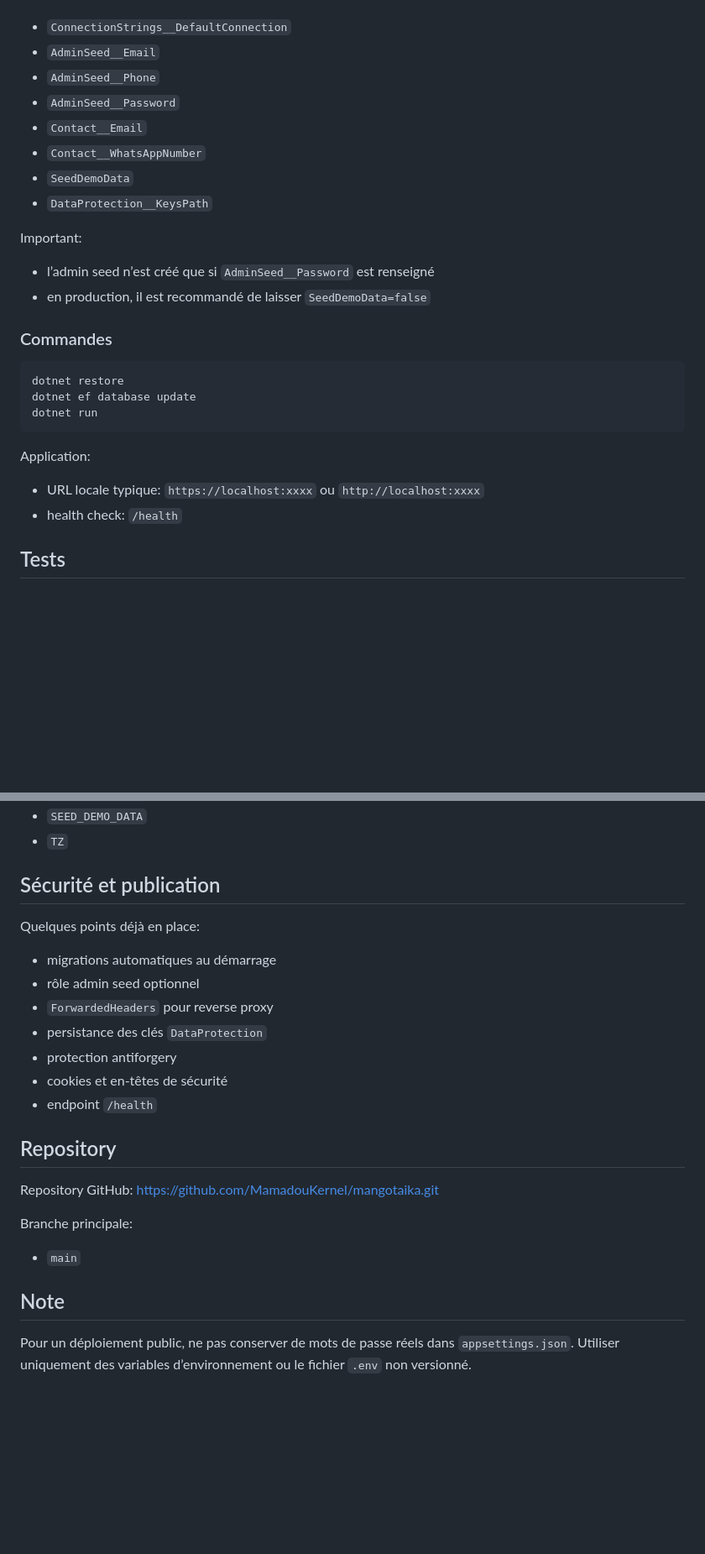
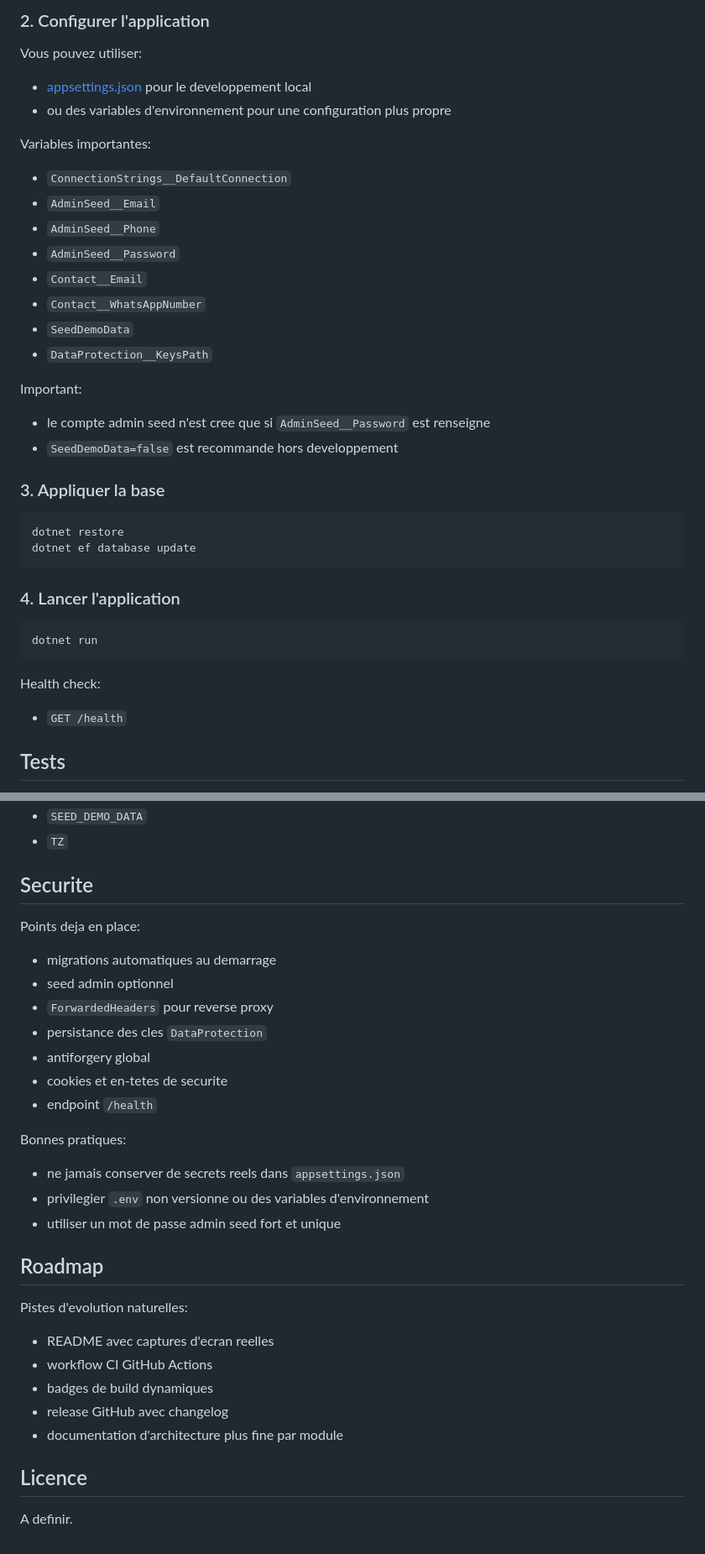
Before and after one commit to MamadouKernel/mangotaika, a Markdown page: README.md, 2 parts joined by grey strips. Shown at 84% size. GitHub-like rendering; blank space fills up the shorter version.

````diff
--- a/README.md
+++ b/README.md
@@ -56,4 +200,11 @@ Mettre à jour [appsettings.json](C:/Users/kerne/Downloads/rodi/new/MangoTaika/a
 
+### 2. Configurer l'application
+
+Vous pouvez utiliser:
+- [appsettings.json](./appsettings.json) pour le developpement local
+- ou des variables d'environnement pour une configuration plus propre
+
+Variables importantes:
 - `ConnectionStrings__DefaultConnection`
 - `AdminSeed__Email`
 - `AdminSeed__Phone`
@@ -64,20 +215,24 @@ Mettre à jour [appsettings.json](C:/Users/kerne/Downloads/rodi/new/MangoTaika/a
 - `DataProtection__KeysPath`
 
 Important:
-- l’admin seed n’est créé que si `AdminSeed__Password` est renseigné
-- en production, il est recommandé de laisser `SeedDemoData=false`
+- le compte admin seed n'est cree que si `AdminSeed__Password` est renseigne
+- `SeedDemoData=false` est recommande hors developpement
 
-### Commandes
+### 3. Appliquer la base
 
 ```powershell
 dotnet restore
 dotnet ef database update
+```
+
+### 4. Lancer l'application
+
+```powershell
 dotnet run
 ```
 
-Application:
-- URL locale typique: `https://localhost:xxxx` ou `http://localhost:xxxx`
-- health check: `/health`
+Health check:
+- `GET /health`
 
 ## Tests
 
@@ -166,25 +332,31 @@ Exemples disponibles dans [.env.example](C:/Users/kerne/Downloads/rodi/new/Mango
 - `SEED_DEMO_DATA`
 - `TZ`
 
-## Sécurité et publication
+## Securite
 
-Quelques points déjà en place:
-- migrations automatiques au démarrage
-- rôle admin seed optionnel
+Points deja en place:
+- migrations automatiques au demarrage
+- seed admin optionnel
 - `ForwardedHeaders` pour reverse proxy
-- persistance des clés `DataProtection`
-- protection antiforgery
-- cookies et en-têtes de sécurité
+- persistance des cles `DataProtection`
+- antiforgery global
+- cookies et en-tetes de securite
 - endpoint `/health`
 
-## Repository
+Bonnes pratiques:
+- ne jamais conserver de secrets reels dans `appsettings.json`
+- privilegier `.env` non versionne ou des variables d'environnement
+- utiliser un mot de passe admin seed fort et unique
 
-Repository GitHub:
-[https://github.com/MamadouKernel/mangotaika.git](https://github.com/MamadouKernel/mangotaika.git)
+## Roadmap
 
-Branche principale:
-- `main`
+Pistes d'evolution naturelles:
+- README avec captures d'ecran reelles
+- workflow CI GitHub Actions
+- badges de build dynamiques
+- release GitHub avec changelog
+- documentation d'architecture plus fine par module
 
-## Note
+## Licence
 
-Pour un déploiement public, ne pas conserver de mots de passe réels dans `appsettings.json`. Utiliser uniquement des variables d’environnement ou le fichier `.env` non versionné.
+A definir.
````
Also changed, not shown: other parts of README.md (+198 -43 lines).
